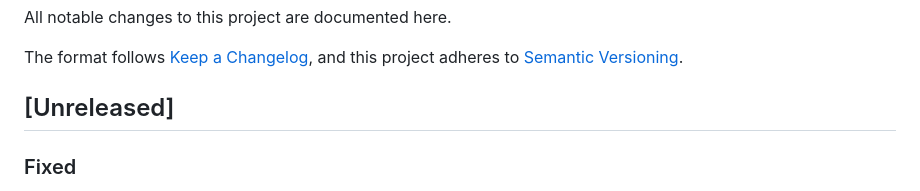
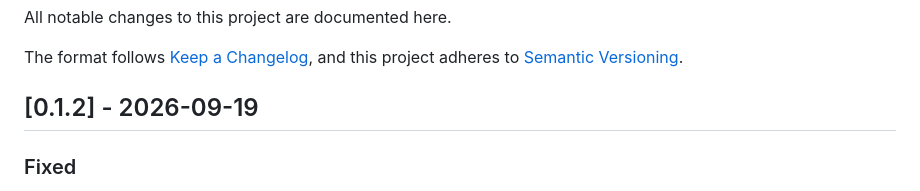
Before and after one commit to Vilsol/crystalline, a Markdown page: CHANGELOG.md, the part around the change. Rendered like a GitHub page.

Commit message:
docs: date the 0.1.2 release

```diff
--- a/CHANGELOG.md
+++ b/CHANGELOG.md
@@ -5,7 +5,7 @@ All notable changes to this project are documented here.
 The format follows [Keep a Changelog](https://keepachangelog.com/en/1.1.0/),
 and this project adheres to [Semantic Versioning](https://semver.org/spec/v2.0.0.html).
 
-## [Unreleased]
+## [0.1.2] - 2026-09-19
 
 ### Fixed
 
```
